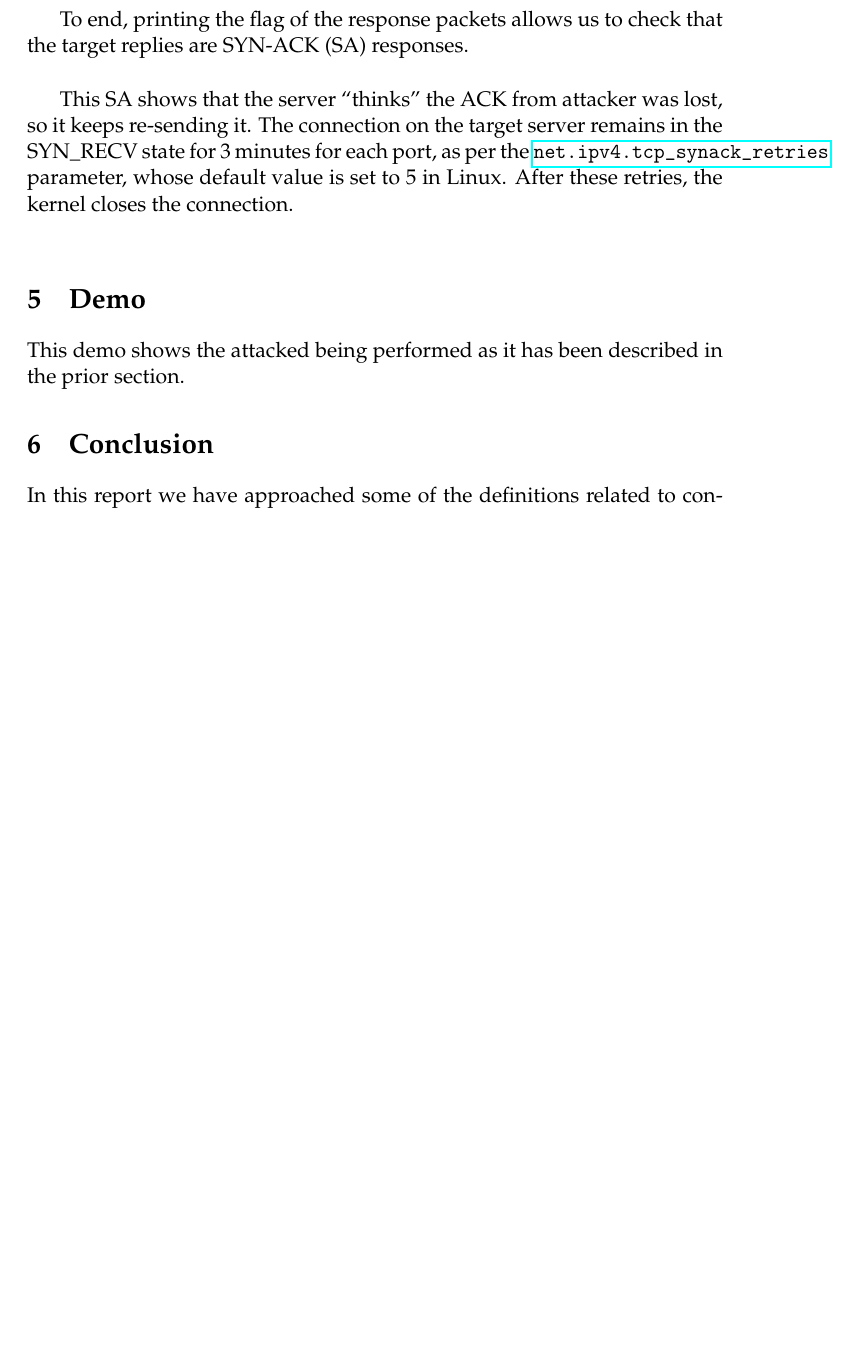
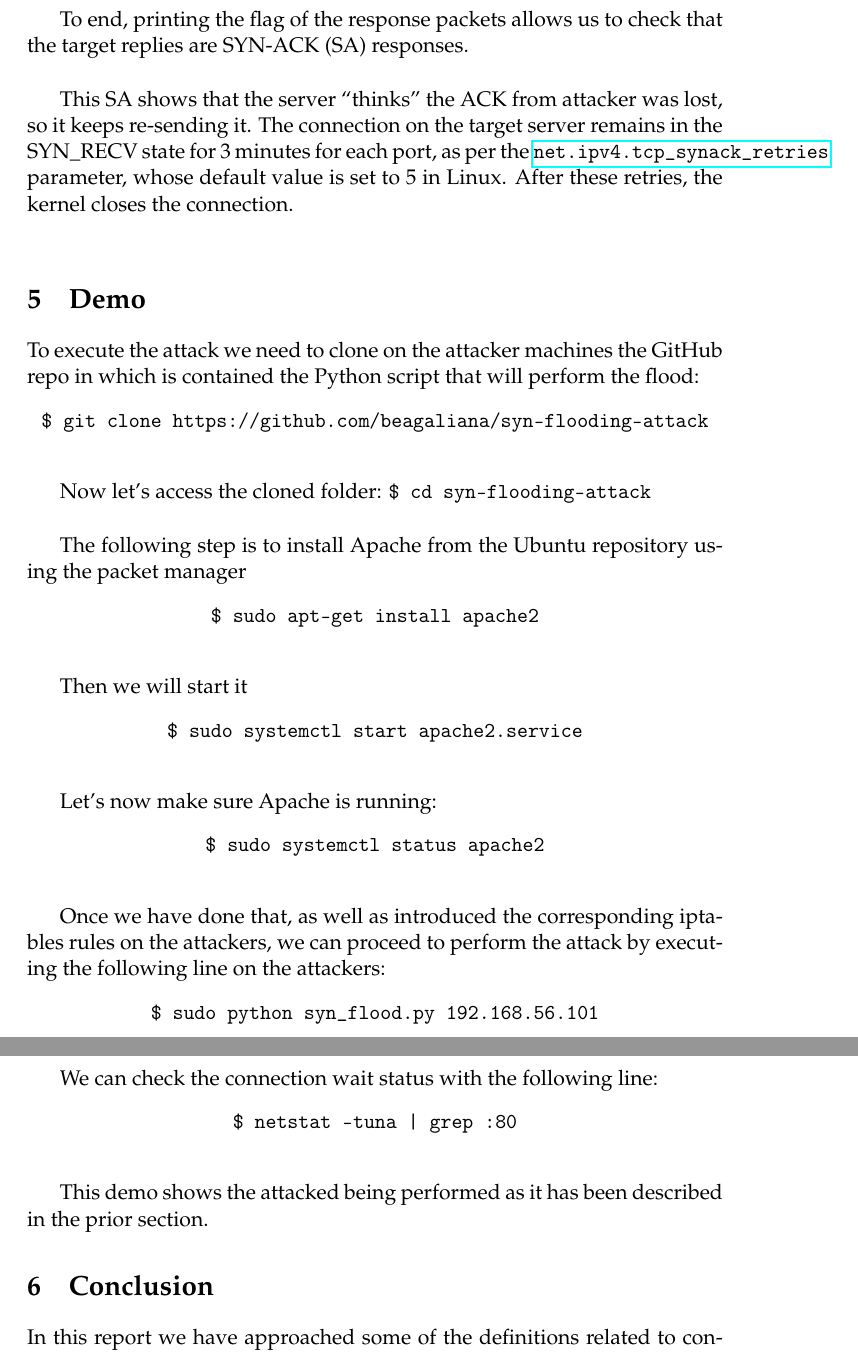
Before and after one commit to beagaliana/syn-flooding-scapy, a LaTeX document (report.tex): part of page 8 of 9 before the commit and two parts of pages 8 and 9 of 10 after it, the two joined at a grey line, cut so that both start at the same text, the shorter picture padded with empty space. Compiled offline with pdfLaTeX.

Commit message:
Add demo details

```diff
--- a/report.tex
+++ b/report.tex
@@ -220,6 +220,38 @@ To end, printing the flag of the response packets allows us to check that the ta
 This SA shows that the server “thinks” the ACK from attacker was lost, so it keeps re-sending it. The connection on the target server remains in the SYN\_RECV state for 3 minutes for each port, as per the \texttt{\ttfamily{\href{https://sysctl-explorer.net/net/ipv4/tcp\_synack\_retries/}{net.ipv4.tcp\_synack\_retries}}} parameter, whose default value is set to 5 in Linux. After these retries, the kernel closes the connection.\vspace{5mm}
 
 \section{Demo}
+To execute the attack we need to clone on the attacker machines the GitHub repo in which is contained the Python script that will perform the flood:
+\begin{center}
+	\texttt{\ttfamily{\$ git clone https://github.com/beagaliana/syn-flooding-attack}}
+\end{center}\vspace{5mm}
+
+Now let's access the cloned folder: \texttt{\ttfamily{\$ cd syn-flooding-attack}}\vspace{5mm}
+
+The following step is to install Apache from the Ubuntu repository using the packet manager
+\begin{center}
+	\texttt{\ttfamily{\$ sudo apt-get install apache2}}
+\end{center}\vspace{5mm}
+
+Then we will start it
+\begin{center}
+	\texttt{\ttfamily{\$ sudo systemctl start apache2.service}}
+\end{center}\vspace{5mm}
+
+Let's now make sure Apache is running:
+\begin{center}
+	\texttt{\ttfamily{\$ sudo systemctl status apache2}}
+\end{center}\vspace{5mm}
+
+Once we have done that, as well as introduced the corresponding iptables rules on the attackers, we can proceed to perform the attack by executing the following line on the attackers:
+\begin{center}
+	\texttt{\ttfamily{\$ sudo python syn\_flood.py 192.168.56.101}}
+\end{center}\vspace{5mm}
+
+We can check the connection wait status with the following line:
+\begin{center}
+	\texttt{\ttfamily{\$ netstat -tuna | grep :80}}
+\end{center}\vspace{5mm}
+
 This \href{}{demo} shows the attacked being performed as it has been described in the prior section.
 
 \section{Conclusion}
```
